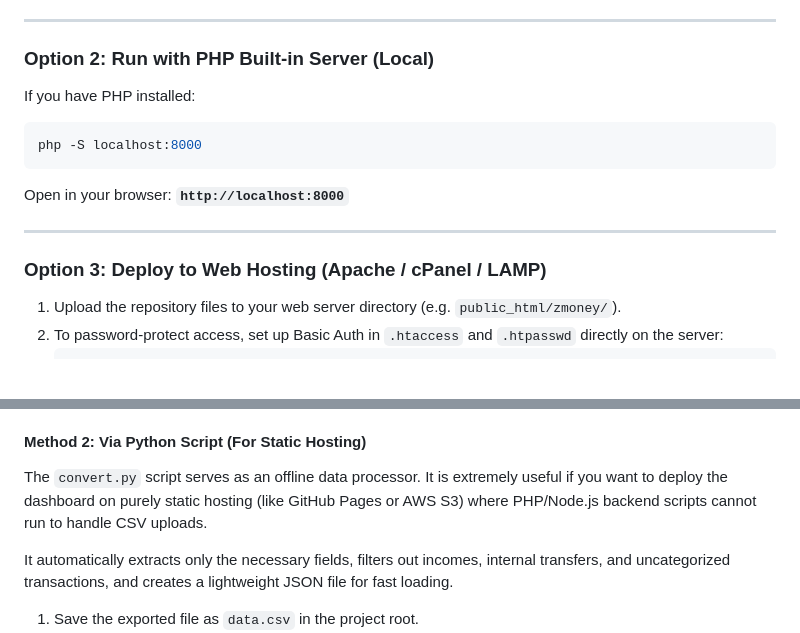
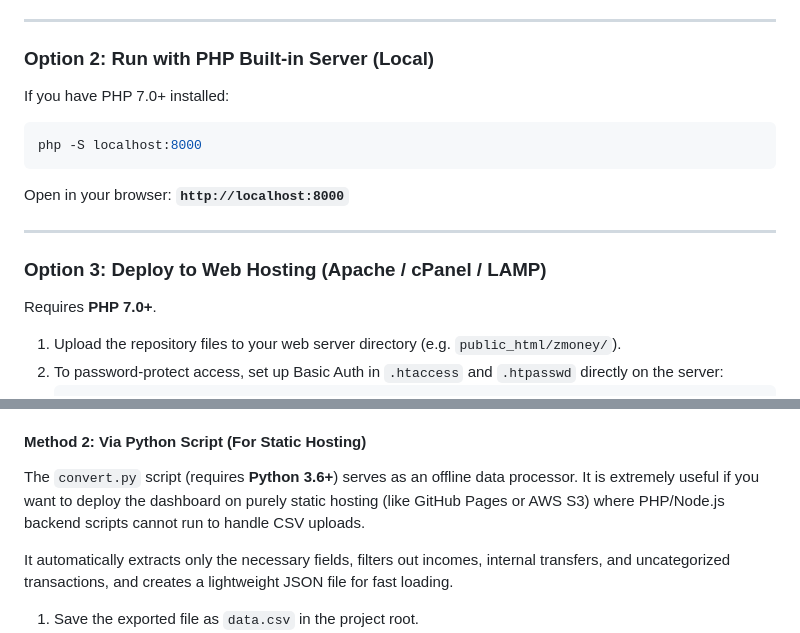
Before and after one commit to mikedudin/zenmoney-viewer, a Markdown page: README.md, 2 parts joined by grey strips. Rendered like a GitHub page; blank space fills up the shorter version.

````diff
--- a/README.md
+++ b/README.md
@@ -67,7 +67,7 @@ Open in your browser: **`http://localhost:3000`**
 
 ### Option 2: Run with PHP Built-in Server (Local)
 
-If you have PHP installed:
+If you have PHP 7.0+ installed:
 
 ```bash
 php -S localhost:8000
@@ -77,6 +77,8 @@ Open in your browser: **`http://localhost:8000`**
 ---
 
 ### Option 3: Deploy to Web Hosting (Apache / cPanel / LAMP)
+
+Requires **PHP 7.0+**.
 
 1. Upload the repository files to your web server directory (e.g. `public_html/zmoney/`).
 2. To password-protect access, set up Basic Auth in `.htaccess` and `.htpasswd` directly on the server:
@@ -112,7 +114,7 @@ Open in your browser: **`http://localhost:8000`**
 3. The app automatically processes all records: filters out income and internal transfers between your own accounts, eliminates duplicates, and refreshes the dashboard instantly.
 
 #### Method 2: Via Python Script (For Static Hosting)
-The `convert.py` script serves as an offline data processor. It is extremely useful if you want to deploy the dashboard on purely static hosting (like GitHub Pages or AWS S3) where PHP/Node.js backend scripts cannot run to handle CSV uploads.
+The `convert.py` script (requires **Python 3.6+**) serves as an offline data processor. It is extremely useful if you want to deploy the dashboard on purely static hosting (like GitHub Pages or AWS S3) where PHP/Node.js backend scripts cannot run to handle CSV uploads.
 
 It automatically extracts only the necessary fields, filters out incomes, internal transfers, and uncategorized transactions, and creates a lightweight JSON file for fast loading.
 
````
Also changed, not shown: README.ru.md (+4 -2 lines).
